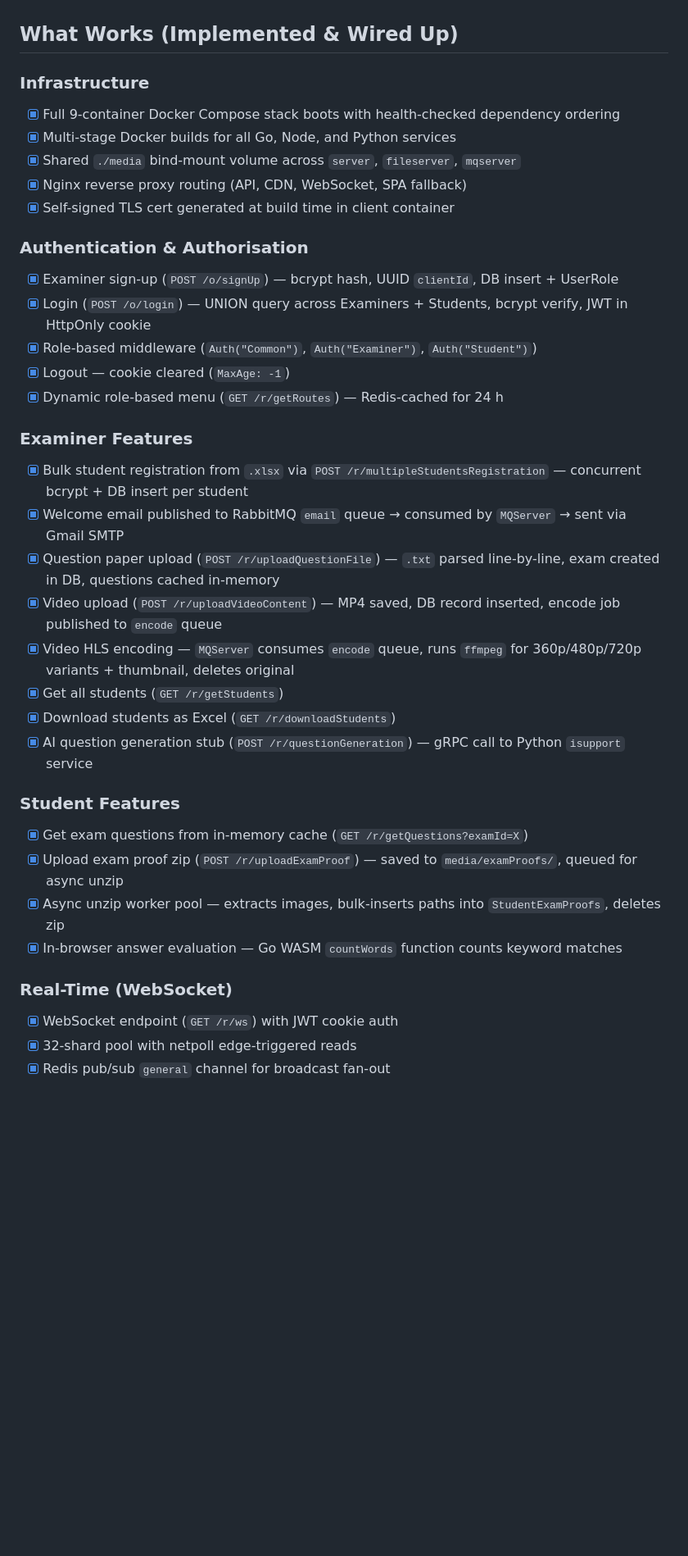
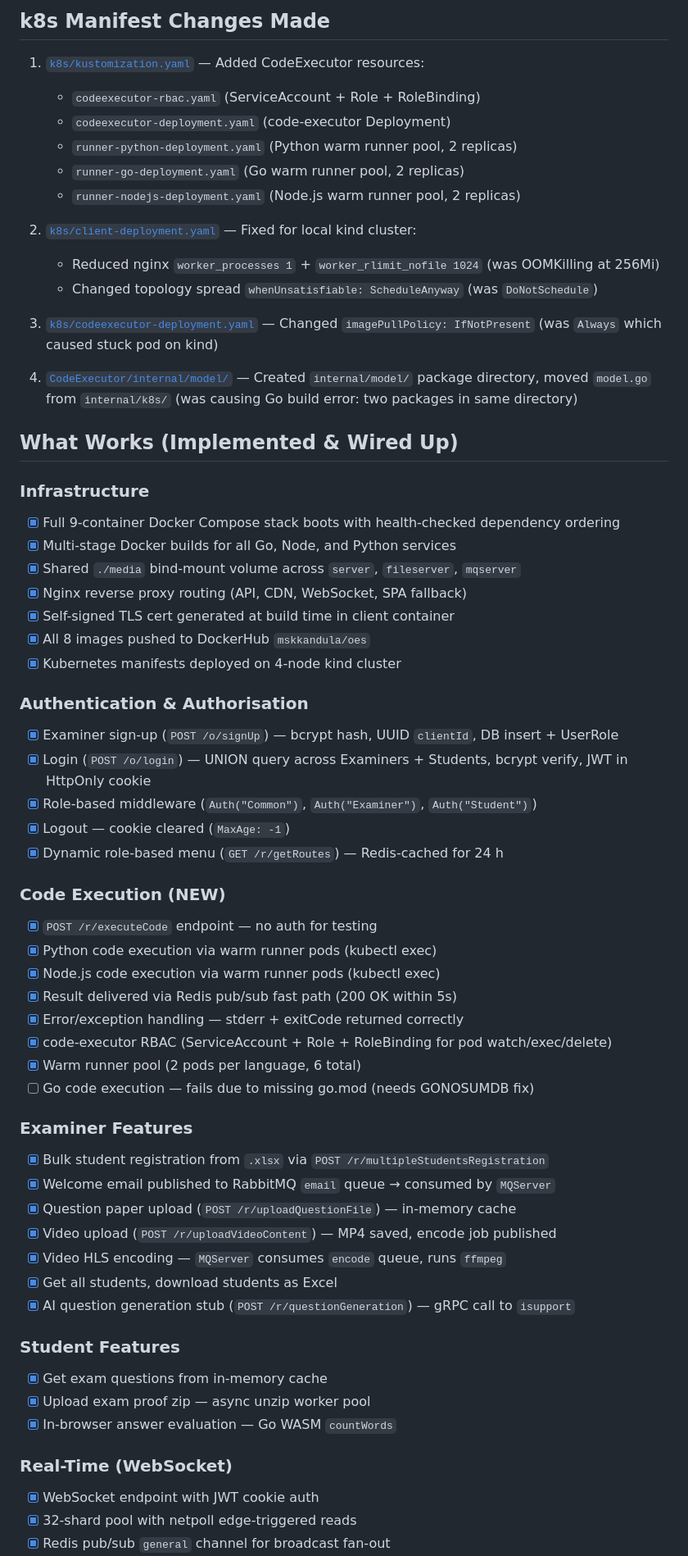
Before and after one commit to mskKandula/OES, a Markdown page: memento/progress.md, the part around one of its changes. Shown at 82% size. Drawn GitHub-style; blank space fills up the shorter version.

```diff
--- a/memento/progress.md
+++ b/memento/progress.md
@@ -21,3 +75,19 @@ All `k8s/` deployment YAMLs updated — `image:` fields reference `mskkandula/oe
+## k8s Manifest Changes Made
+
+1. [`k8s/kustomization.yaml`](k8s/kustomization.yaml) — Added CodeExecutor resources:
+   - `codeexecutor-rbac.yaml` (ServiceAccount + Role + RoleBinding)
+   - `codeexecutor-deployment.yaml` (code-executor Deployment)
+   - `runner-python-deployment.yaml` (Python warm runner pool, 2 replicas)
+   - `runner-go-deployment.yaml` (Go warm runner pool, 2 replicas)
+   - `runner-nodejs-deployment.yaml` (Node.js warm runner pool, 2 replicas)
+
+2. [`k8s/client-deployment.yaml`](k8s/client-deployment.yaml) — Fixed for local kind cluster:
+   - Reduced nginx `worker_processes 1` + `worker_rlimit_nofile 1024` (was OOMKilling at 256Mi)
+   - Changed topology spread `whenUnsatisfiable: ScheduleAnyway` (was `DoNotSchedule`)
+
+3. [`k8s/codeexecutor-deployment.yaml`](k8s/codeexecutor-deployment.yaml) — Changed `imagePullPolicy: IfNotPresent` (was `Always` which caused stuck pod on kind)
+
+4. [`CodeExecutor/internal/model/`](CodeExecutor/internal/model/model.go) — Created `internal/model/` package directory, moved `model.go` from `internal/k8s/` (was causing Go build error: two packages in same directory)
 
 ## What Works (Implemented & Wired Up)
 
@@ -27,6 +97,8 @@ All `k8s/` deployment YAMLs updated — `image:` fields reference `mskkandula/oe
 - [x] Shared `./media` bind-mount volume across `server`, `fileserver`, `mqserver`
 - [x] Nginx reverse proxy routing (API, CDN, WebSocket, SPA fallback)
 - [x] Self-signed TLS cert generated at build time in client container
+- [x] All 8 images pushed to DockerHub `mskkandula/oes`
+- [x] Kubernetes manifests deployed on 4-node kind cluster
 
 ### Authentication & Authorisation
 - [x] Examiner sign-up (`POST /o/signUp`) — bcrypt hash, UUID `clientId`, DB insert + UserRole
@@ -35,23 +107,31 @@ All `k8s/` deployment YAMLs updated — `image:` fields reference `mskkandula/oe
 - [x] Logout — cookie cleared (`MaxAge: -1`)
 - [x] Dynamic role-based menu (`GET /r/getRoutes`) — Redis-cached for 24 h
 
+### Code Execution (NEW)
+- [x] `POST /r/executeCode` endpoint — no auth for testing
+- [x] Python code execution via warm runner pods (kubectl exec)
+- [x] Node.js code execution via warm runner pods (kubectl exec)
+- [x] Result delivered via Redis pub/sub fast path (200 OK within 5s)
+- [x] Error/exception handling — stderr + exitCode returned correctly
+- [x] code-executor RBAC (ServiceAccount + Role + RoleBinding for pod watch/exec/delete)
+- [x] Warm runner pool (2 pods per language, 6 total)
+- [ ] Go code execution — fails due to missing go.mod (needs GONOSUMDB fix)
+
 ### Examiner Features
-- [x] Bulk student registration from `.xlsx` via `POST /r/multipleStudentsRegistration` — concurrent bcrypt + DB insert per student
-- [x] Welcome email published to RabbitMQ `email` queue → consumed by `MQServer` → sent via Gmail SMTP
-- [x] Question paper upload (`POST /r/uploadQuestionFile`) — `.txt` parsed line-by-line, exam created in DB, questions cached in-memory
-- [x] Video upload (`POST /r/uploadVideoContent`) — MP4 saved, DB record inserted, encode job published to `encode` queue
-- [x] Video HLS encoding — `MQServer` consumes `encode` queue, runs `ffmpeg` for 360p/480p/720p variants + thumbnail, deletes original
-- [x] Get all students (`GET /r/getStudents`)
-- [x] Download students as Excel (`GET /r/downloadStudents`)
-- [x] AI question generation stub (`POST /r/questionGeneration`) — gRPC call to Python `isupport` service
+- [x] Bulk student registration from `.xlsx` via `POST /r/multipleStudentsRegistration`
+- [x] Welcome email published to RabbitMQ `email` queue → consumed by `MQServer`
+- [x] Question paper upload (`POST /r/uploadQuestionFile`) — in-memory cache
+- [x] Video upload (`POST /r/uploadVideoContent`) — MP4 saved, encode job published
+- [x] Video HLS encoding — `MQServer` consumes `encode` queue, runs `ffmpeg`
+- [x] Get all students, download students as Excel
+- [x] AI question generation stub (`POST /r/questionGeneration`) — gRPC call to `isupport`
 
 ### Student Features
-- [x] Get exam questions from in-memory cache (`GET /r/getQuestions?examId=X`)
-- [x] Upload exam proof zip (`POST /r/uploadExamProof`) — saved to `media/examProofs/`, queued for async unzip
-- [x] Async unzip worker pool — extracts images, bulk-inserts paths into `StudentExamProofs`, deletes zip
-- [x] In-browser answer evaluation — Go WASM `countWords` function counts keyword matches
+- [x] Get exam questions from in-memory cache
+- [x] Upload exam proof zip — async unzip worker pool
+- [x] In-browser answer evaluation — Go WASM `countWords`
 
 ### Real-Time (WebSocket)
-- [x] WebSocket endpoint (`GET /r/ws`) with JWT cookie auth
+- [x] WebSocket endpoint with JWT cookie auth
 - [x] 32-shard pool with netpoll edge-triggered reads
 - [x] Redis pub/sub `general` channel for broadcast fan-out
```
Also changed, not shown: other parts of memento/progress.md (+76 -42 lines).
